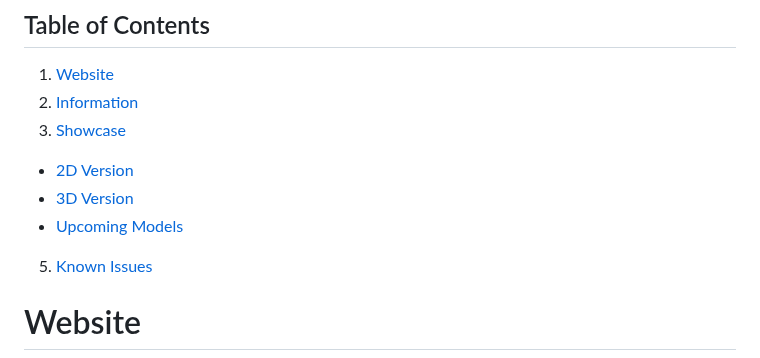
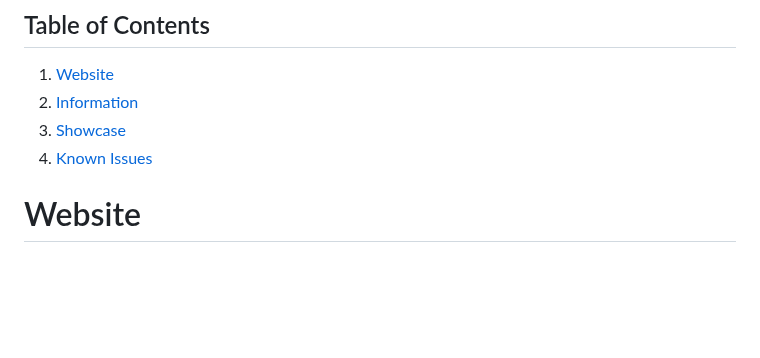
Before and after one commit to abullard1/Sams-3D-Library, a Markdown page: README.md, the part around the change. Rendered like a GitHub page; blank space fills up the shorter version.

```diff
--- a/README.md
+++ b/README.md
@@ -14,9 +14,6 @@ A personal website, made using pure HTML, CSS and Javascript and Unity WebGL to
 1. [Website](#Website)
 2. [Information](#Information)
 3. [Showcase](#Showcase)
-  - [2D Version](#2D-Version)
-  - [3D Version](#3D-Version)
-  - [Upcoming Models](#Upcoming-Models)
 5. [Known Issues](#Known-Issues)
 
 # Website
```
